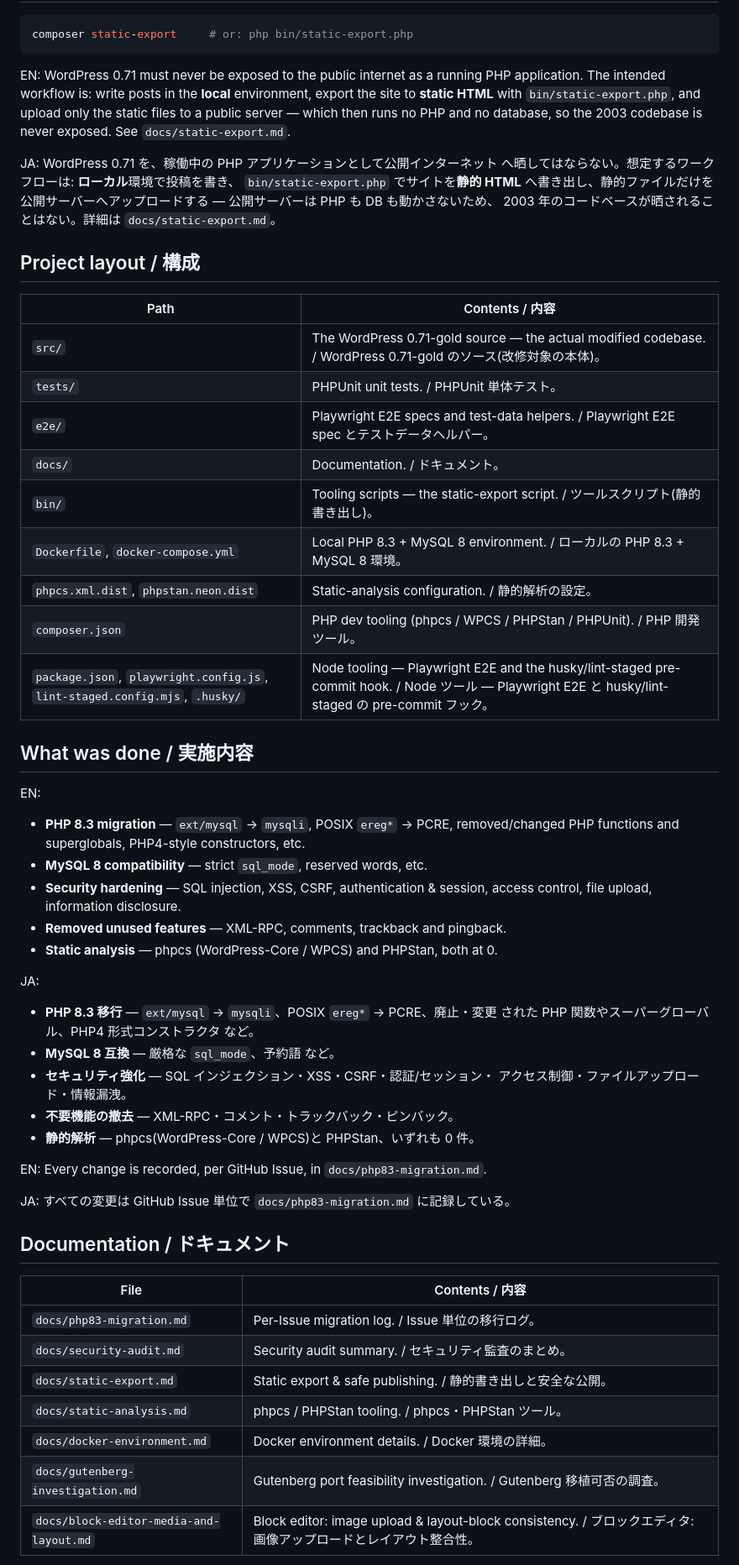
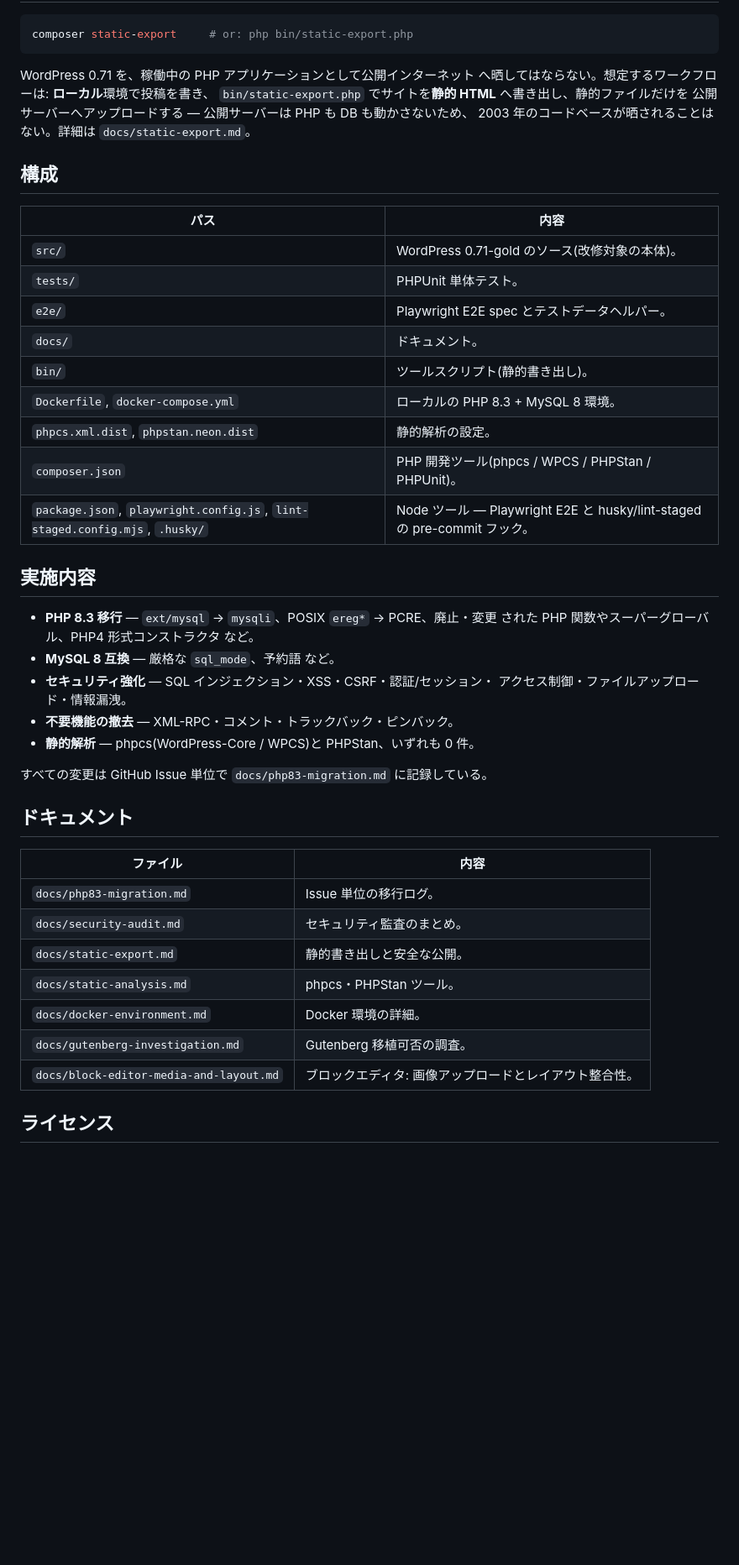
Before and after one commit to mt8/wordpress-0.71-gold, a Markdown page: README.md, the part around one of its changes. Shown at 84% size. GitHub-like rendering; blank space fills up the shorter version.

````diff
--- a/README.md
+++ b/README.md
@@ -153,45 +264,28 @@ JA: Playwright の E2E スイート(`e2e/`)が、稼働中の Docker ブログ
 composer static-export     # or: php bin/static-export.php
 ```
 
-EN: WordPress 0.71 must never be exposed to the public internet as a running
-PHP application. The intended workflow is: write posts in the **local**
-environment, export the site to **static HTML** with `bin/static-export.php`,
-and upload only the static files to a public server — which then runs no PHP
-and no database, so the 2003 codebase is never exposed. See
-`docs/static-export.md`.
-
-JA: WordPress 0.71 を、稼働中の PHP アプリケーションとして公開インターネット
+WordPress 0.71 を、稼働中の PHP アプリケーションとして公開インターネット
 へ晒してはならない。想定するワークフローは: **ローカル**環境で投稿を書き、
 `bin/static-export.php` でサイトを**静的 HTML** へ書き出し、静的ファイルだけを
 公開サーバーへアップロードする — 公開サーバーは PHP も DB も動かさないため、
 2003 年のコードベースが晒されることはない。詳細は `docs/static-export.md`。
 
-## Project layout / 構成
+## 構成
 
-| Path | Contents / 内容 |
-|------|-----------------|
-| `src/` | The WordPress 0.71-gold source — the actual modified codebase. / WordPress 0.71-gold のソース(改修対象の本体)。 |
-| `tests/` | PHPUnit unit tests. / PHPUnit 単体テスト。 |
-| `e2e/` | Playwright E2E specs and test-data helpers. / Playwright E2E spec とテストデータヘルパー。 |
-| `docs/` | Documentation. / ドキュメント。 |
-| `bin/` | Tooling scripts — the static-export script. / ツールスクリプト(静的書き出し)。 |
-| `Dockerfile`, `docker-compose.yml` | Local PHP 8.3 + MySQL 8 environment. / ローカルの PHP 8.3 + MySQL 8 環境。 |
-| `phpcs.xml.dist`, `phpstan.neon.dist` | Static-analysis configuration. / 静的解析の設定。 |
-| `composer.json` | PHP dev tooling (phpcs / WPCS / PHPStan / PHPUnit). / PHP 開発ツール。 |
-| `package.json`, `playwright.config.js`, `lint-staged.config.mjs`, `.husky/` | Node tooling — Playwright E2E and the husky/lint-staged pre-commit hook. / Node ツール — Playwright E2E と husky/lint-staged の pre-commit フック。 |
+| パス | 内容 |
+|------|------|
+| `src/` | WordPress 0.71-gold のソース(改修対象の本体)。 |
+| `tests/` | PHPUnit 単体テスト。 |
+| `e2e/` | Playwright E2E spec とテストデータヘルパー。 |
+| `docs/` | ドキュメント。 |
+| `bin/` | ツールスクリプト(静的書き出し)。 |
+| `Dockerfile`, `docker-compose.yml` | ローカルの PHP 8.3 + MySQL 8 環境。 |
+| `phpcs.xml.dist`, `phpstan.neon.dist` | 静的解析の設定。 |
+| `composer.json` | PHP 開発ツール(phpcs / WPCS / PHPStan / PHPUnit)。 |
+| `package.json`, `playwright.config.js`, `lint-staged.config.mjs`, `.husky/` | Node ツール — Playwright E2E と husky/lint-staged の pre-commit フック。 |
 
-## What was done / 実施内容
+## 実施内容
 
-EN:
-- **PHP 8.3 migration** — `ext/mysql` → `mysqli`, POSIX `ereg*` → PCRE,
-  removed/changed PHP functions and superglobals, PHP4-style constructors, etc.
-- **MySQL 8 compatibility** — strict `sql_mode`, reserved words, etc.
-- **Security hardening** — SQL injection, XSS, CSRF, authentication & session,
-  access control, file upload, information disclosure.
-- **Removed unused features** — XML-RPC, comments, trackback and pingback.
-- **Static analysis** — phpcs (WordPress-Core / WPCS) and PHPStan, both at 0.
-
-JA:
 - **PHP 8.3 移行** — `ext/mysql` → `mysqli`、POSIX `ereg*` → PCRE、廃止・変更
   された PHP 関数やスーパーグローバル、PHP4 形式コンストラクタ など。
 - **MySQL 8 互換** — 厳格な `sql_mode`、予約語 など。
@@ -200,19 +294,19 @@ JA:
 - **不要機能の撤去** — XML-RPC・コメント・トラックバック・ピンバック。
 - **静的解析** — phpcs(WordPress-Core / WPCS)と PHPStan、いずれも 0 件。
 
-EN: Every change is recorded, per GitHub Issue, in `docs/php83-migration.md`.
+すべての変更は GitHub Issue 単位で `docs/php83-migration.md` に記録している。
 
-JA: すべての変更は GitHub Issue 単位で `docs/php83-migration.md` に記録している。
+## ドキュメント
 
-## Documentation / ドキュメント
+| ファイル | 内容 |
+|------|------|
+| `docs/php83-migration.md` | Issue 単位の移行ログ。 |
+| `docs/security-audit.md` | セキュリティ監査のまとめ。 |
+| `docs/static-export.md` | 静的書き出しと安全な公開。 |
+| `docs/static-analysis.md` | phpcs・PHPStan ツール。 |
+| `docs/docker-environment.md` | Docker 環境の詳細。 |
+| `docs/gutenberg-investigation.md` | Gutenberg 移植可否の調査。 |
+| `docs/block-editor-media-and-layout.md` | ブロックエディタ: 画像アップロードとレイアウト整合性。 |
 
-| File | Contents / 内容 |
-|------|-----------------|
-| `docs/php83-migration.md` | Per-Issue migration log. / Issue 単位の移行ログ。 |
-| `docs/security-audit.md` | Security audit summary. / セキュリティ監査のまとめ。 |
-| `docs/static-export.md` | Static export & safe publishing. / 静的書き出しと安全な公開。 |
-| `docs/static-analysis.md` | phpcs / PHPStan tooling. / phpcs・PHPStan ツール。 |
-| `docs/docker-environment.md` | Docker environment details. / Docker 環境の詳細。 |
-| `docs/gutenberg-investigation.md` | Gutenberg port feasibility investigation. / Gutenberg 移植可否の調査。 |
-| `docs/block-editor-media-and-layout.md` | Block editor: image upload & layout-block consistency. / ブロックエディタ: 画像アップロードとレイアウト整合性。 |
+## ライセンス
 
````
Also changed, not shown: other parts of README.md (+174 -68 lines).
